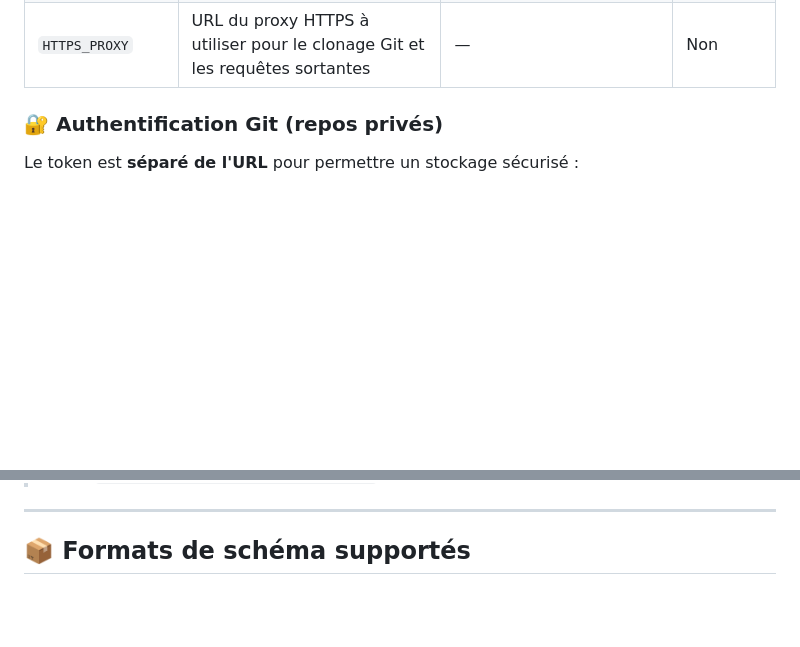
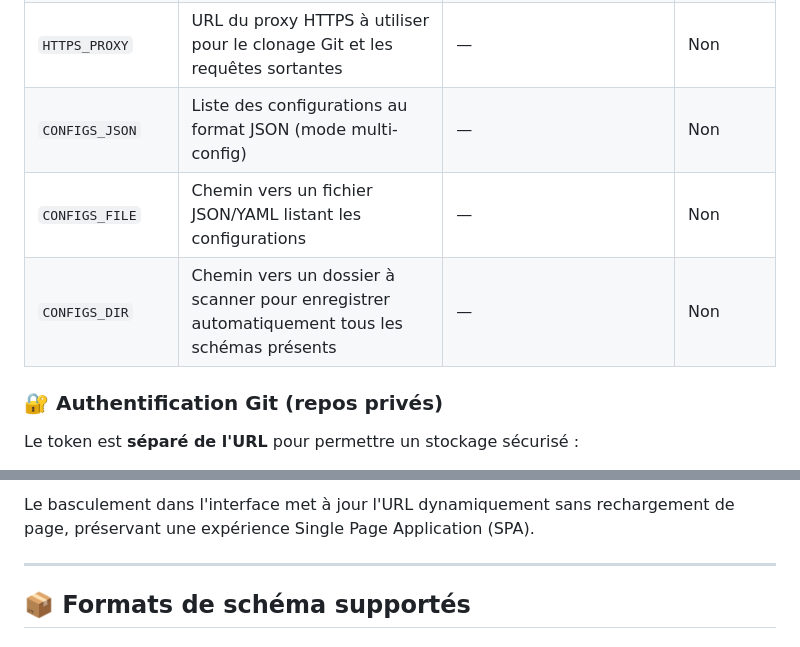
Before and after one commit to Ookami-Git/formatter, a Markdown page: README.md, 2 parts joined by grey strips. Drawn GitHub-style; blank space fills up the shorter version.

Commit message:
feat: implement multi-configuration support via dynamic URL parameters and environment-based scanning with full Helm deployment integration.

```diff
--- a/README.md
+++ b/README.md
@@ -86,6 +86,9 @@ npm start
 | `URL_IGNORE_SSL` | Ignorer la vérification SSL (`true`/`false`) | `false` | Non |
 | `HTTP_PROXY` | URL du proxy HTTP à utiliser pour le clonage Git et les requêtes sortantes | — | Non |
 | `HTTPS_PROXY` | URL du proxy HTTPS à utiliser pour le clonage Git et les requêtes sortantes | — | Non |
+| `CONFIGS_JSON` | Liste des configurations au format JSON (mode multi-config) | — | Non |
+| `CONFIGS_FILE` | Chemin vers un fichier JSON/YAML listant les configurations | — | Non |
+| `CONFIGS_DIR` | Chemin vers un dossier à scanner pour enregistrer automatiquement tous les schémas présents | — | Non |
 
 ### 🔐 Authentification Git (repos privés)
 
@@ -119,3 +187,4 @@ config:
+Le basculement dans l'interface met à jour l'URL dynamiquement sans rechargement de page, préservant une expérience Single Page Application (SPA).
 
 ---
 
```
Also changed, not shown: other parts of README.md (+65 -0 lines).
